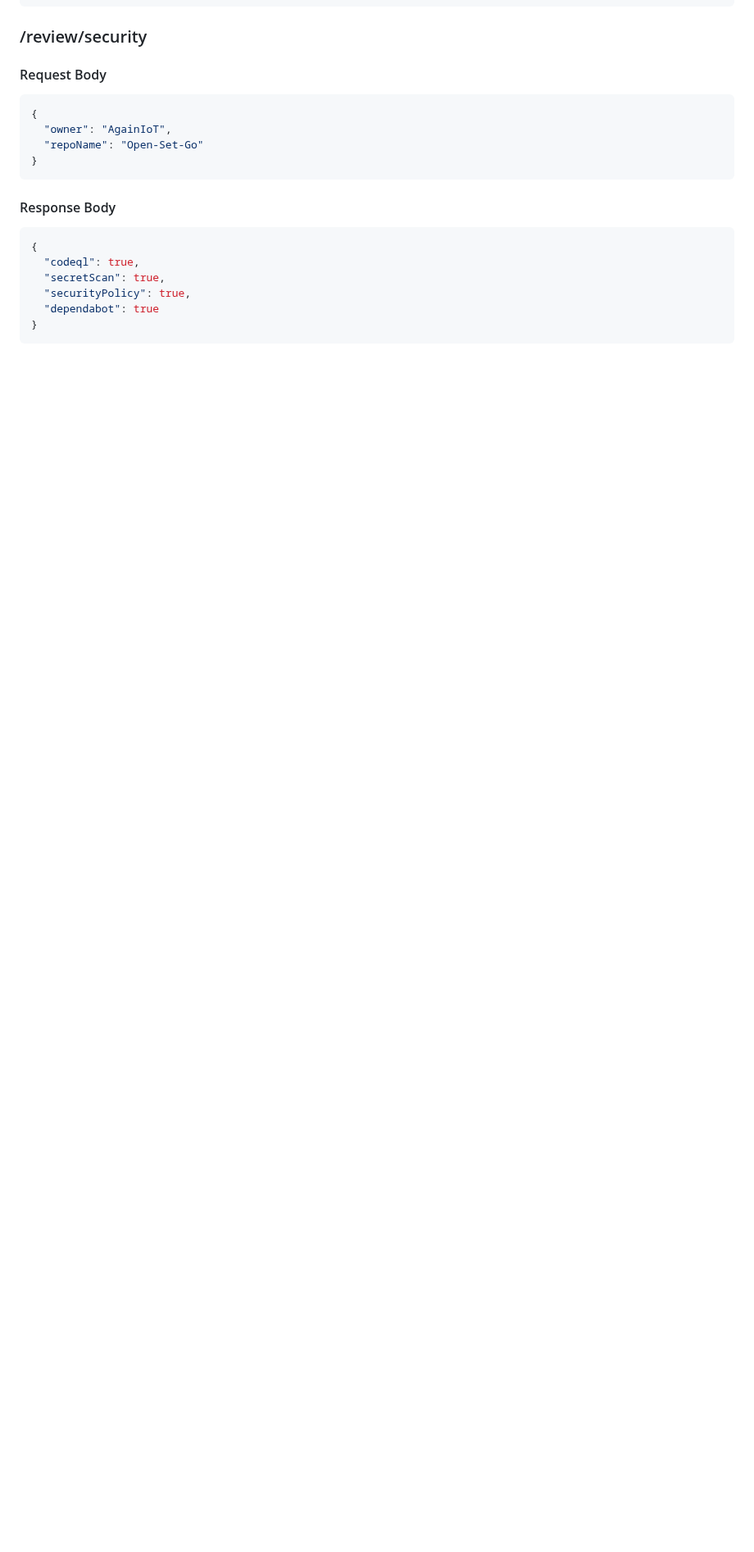
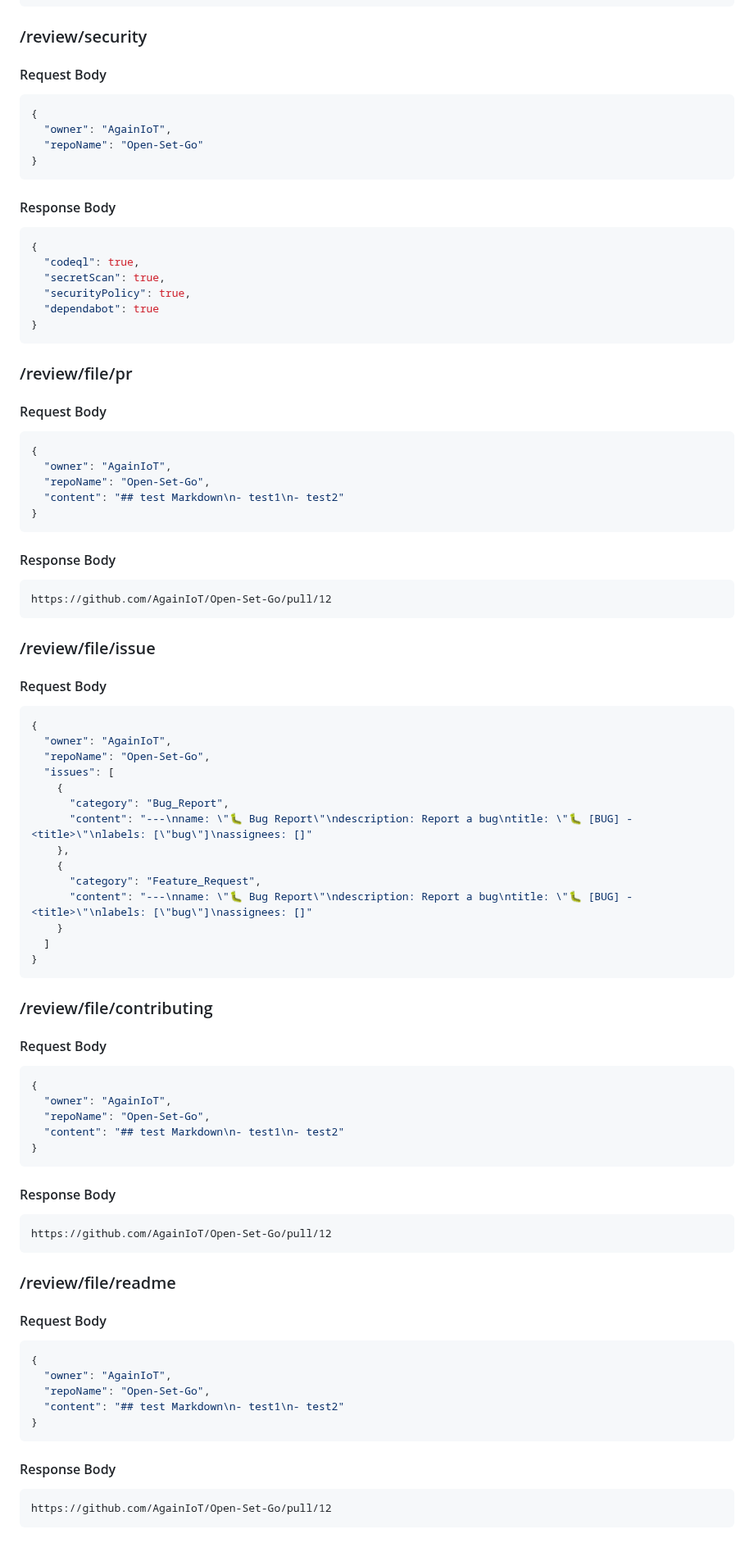
Before and after one commit to AgainIoT/Open-Set-Go_server, a Markdown page: spec.md, the part around one of its changes. Shown at 82% size. Rendered like a GitHub page; blank space fills up the shorter version.

Commit message:
Docs : review controller's spec added #140
Signed-off-by: ymw0407 <yunminwo1211@gmail.com>

````diff
--- a/spec.md
+++ b/spec.md
@@ -561,3 +564,78 @@ merging the PR.
   "dependabot": true
 }
 ```
+
+### /review/file/pr
+
+#### Request Body
+
+```json
+{
+  "owner": "AgainIoT",
+  "repoName": "Open-Set-Go",
+  "content": "## test Markdown\n- test1\n- test2"
+}
+```
+
+#### Response Body
+
+```plain
+https://github.com/AgainIoT/Open-Set-Go/pull/12
+```
+
+### /review/file/issue
+
+#### Request Body
+
+```json
+{
+  "owner": "AgainIoT",
+  "repoName": "Open-Set-Go",
+  "issues": [
+    {
+      "category": "Bug_Report",
+      "content": "---\nname: \"🐛 Bug Report\"\ndescription: Report a bug\ntitle: \"🐛 [BUG] - <title>\"\nlabels: [\"bug\"]\nassignees: []"
+    },
+    {
+      "category": "Feature_Request",
+      "content": "---\nname: \"🐛 Bug Report\"\ndescription: Report a bug\ntitle: \"🐛 [BUG] - <title>\"\nlabels: [\"bug\"]\nassignees: []"
+    }
+  ]
+}
+```
+
+### /review/file/contributing
+
+#### Request Body
+
+```json
+{
+  "owner": "AgainIoT",
+  "repoName": "Open-Set-Go",
+  "content": "## test Markdown\n- test1\n- test2"
+}
+```
+
+#### Response Body
+
+```plain
+https://github.com/AgainIoT/Open-Set-Go/pull/12
+```
+
+### /review/file/readme
+
+#### Request Body
+
+```json
+{
+  "owner": "AgainIoT",
+  "repoName": "Open-Set-Go",
+  "content": "## test Markdown\n- test1\n- test2"
+}
+```
+
+#### Response Body
+
+```plain
+https://github.com/AgainIoT/Open-Set-Go/pull/12
+```
````
Also changed, not shown: other parts of spec.md (+29 -26 lines).
